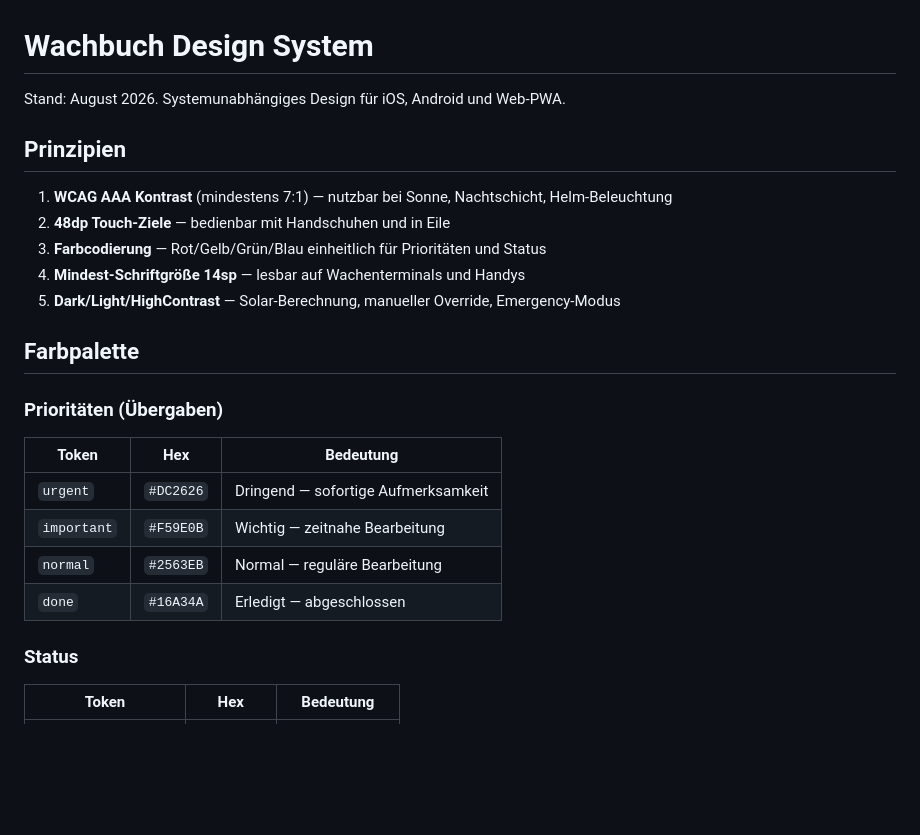
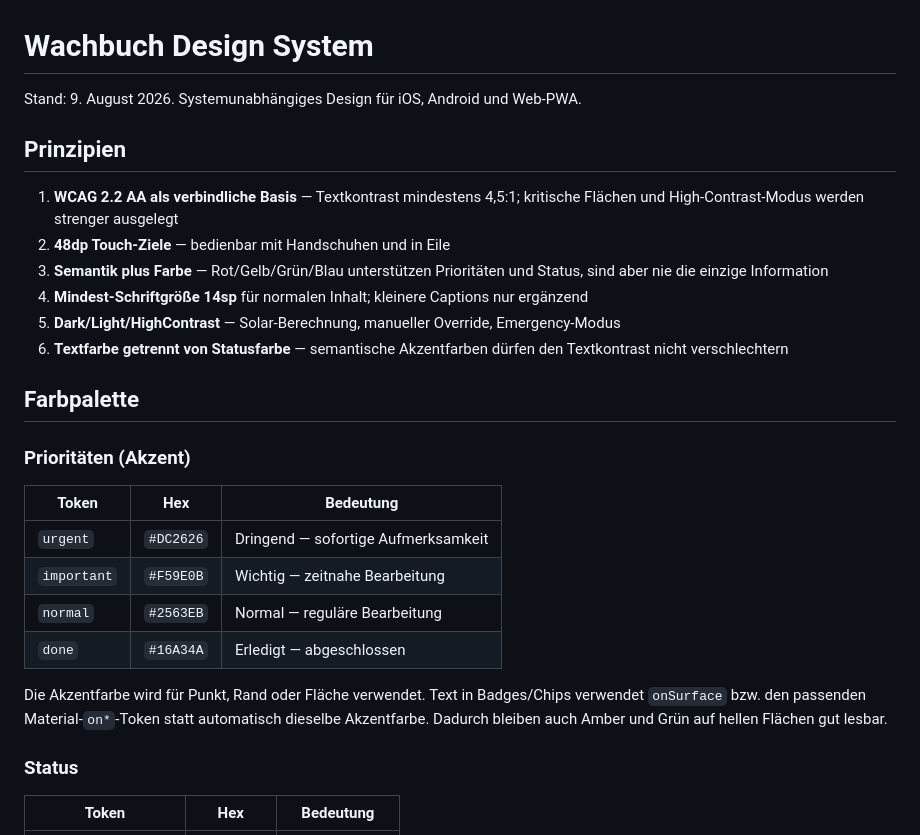
Before and after one commit to darkspike1988/Wachbuch-Client, a Markdown page: docs/DESIGN-SYSTEM.md, the part around one of its changes. Rendered like a GitHub page; blank space fills up the shorter version.

```diff
--- a/docs/DESIGN-SYSTEM.md
+++ b/docs/DESIGN-SYSTEM.md
@@ -1,18 +1,19 @@
 # Wachbuch Design System
 
-Stand: August 2026. Systemunabhängiges Design für iOS, Android und Web-PWA.
+Stand: 9. August 2026. Systemunabhängiges Design für iOS, Android und Web-PWA.
 
 ## Prinzipien
 
-1. **WCAG AAA Kontrast** (mindestens 7:1) — nutzbar bei Sonne, Nachtschicht, Helm-Beleuchtung
+1. **WCAG 2.2 AA als verbindliche Basis** — Textkontrast mindestens 4,5:1; kritische Flächen und High-Contrast-Modus werden strenger ausgelegt
 2. **48dp Touch-Ziele** — bedienbar mit Handschuhen und in Eile
-3. **Farbcodierung** — Rot/Gelb/Grün/Blau einheitlich für Prioritäten und Status
-4. **Mindest-Schriftgröße 14sp** — lesbar auf Wachenterminals und Handys
+3. **Semantik plus Farbe** — Rot/Gelb/Grün/Blau unterstützen Prioritäten und Status, sind aber nie die einzige Information
+4. **Mindest-Schriftgröße 14sp** für normalen Inhalt; kleinere Captions nur ergänzend
 5. **Dark/Light/HighContrast** — Solar-Berechnung, manueller Override, Emergency-Modus
+6. **Textfarbe getrennt von Statusfarbe** — semantische Akzentfarben dürfen den Textkontrast nicht verschlechtern
 
 ## Farbpalette
 
-### Prioritäten (Übergaben)
+### Prioritäten (Akzent)
 
 | Token | Hex | Bedeutung |
 | --- | --- | --- |
@@ -20,6 +21,11 @@ Stand: August 2026. Systemunabhängiges Design für iOS, Android und Web-PWA.
 | `important` | `#F59E0B` | Wichtig — zeitnahe Bearbeitung |
 | `normal` | `#2563EB` | Normal — reguläre Bearbeitung |
 | `done` | `#16A34A` | Erledigt — abgeschlossen |
+
+Die Akzentfarbe wird für Punkt, Rand oder Fläche verwendet. Text in Badges/Chips
+verwendet `onSurface` bzw. den passenden Material-`on*`-Token statt automatisch
+dieselbe Akzentfarbe. Dadurch bleiben auch Amber und Grün auf hellen Flächen gut
+lesbar.
 
 ### Status
 
```
Also changed, not shown: other parts of docs/DESIGN-SYSTEM.md (+29 -29 lines).
